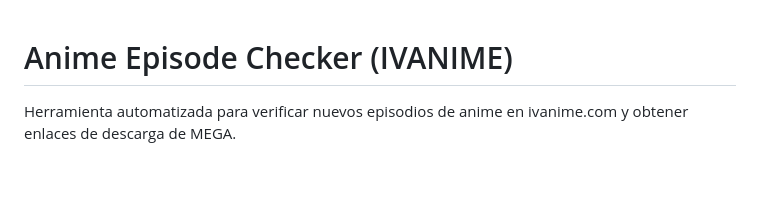
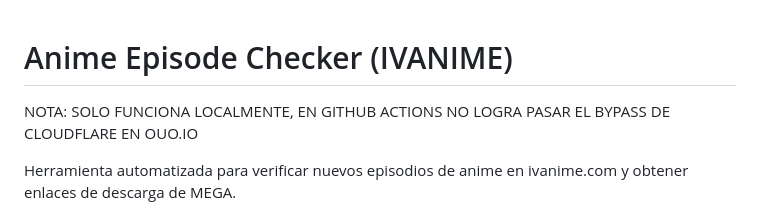
Before and after one commit to roldyoran/scrapper-ivanime, a Markdown page: Readme.md, the part around the change. Rendered like a GitHub page; blank space fills up the shorter version.

```diff
--- a/Readme.md
+++ b/Readme.md
@@ -1,4 +1,6 @@
 # Anime Episode Checker (IVANIME)
+
+NOTA: SOLO FUNCIONA LOCALMENTE, EN GITHUB ACTIONS NO LOGRA PASAR EL BYPASS DE CLOUDFLARE EN OUO.IO
 
 Herramienta automatizada para verificar nuevos episodios de anime en ivanime.com y obtener enlaces de descarga de MEGA.
 
```
